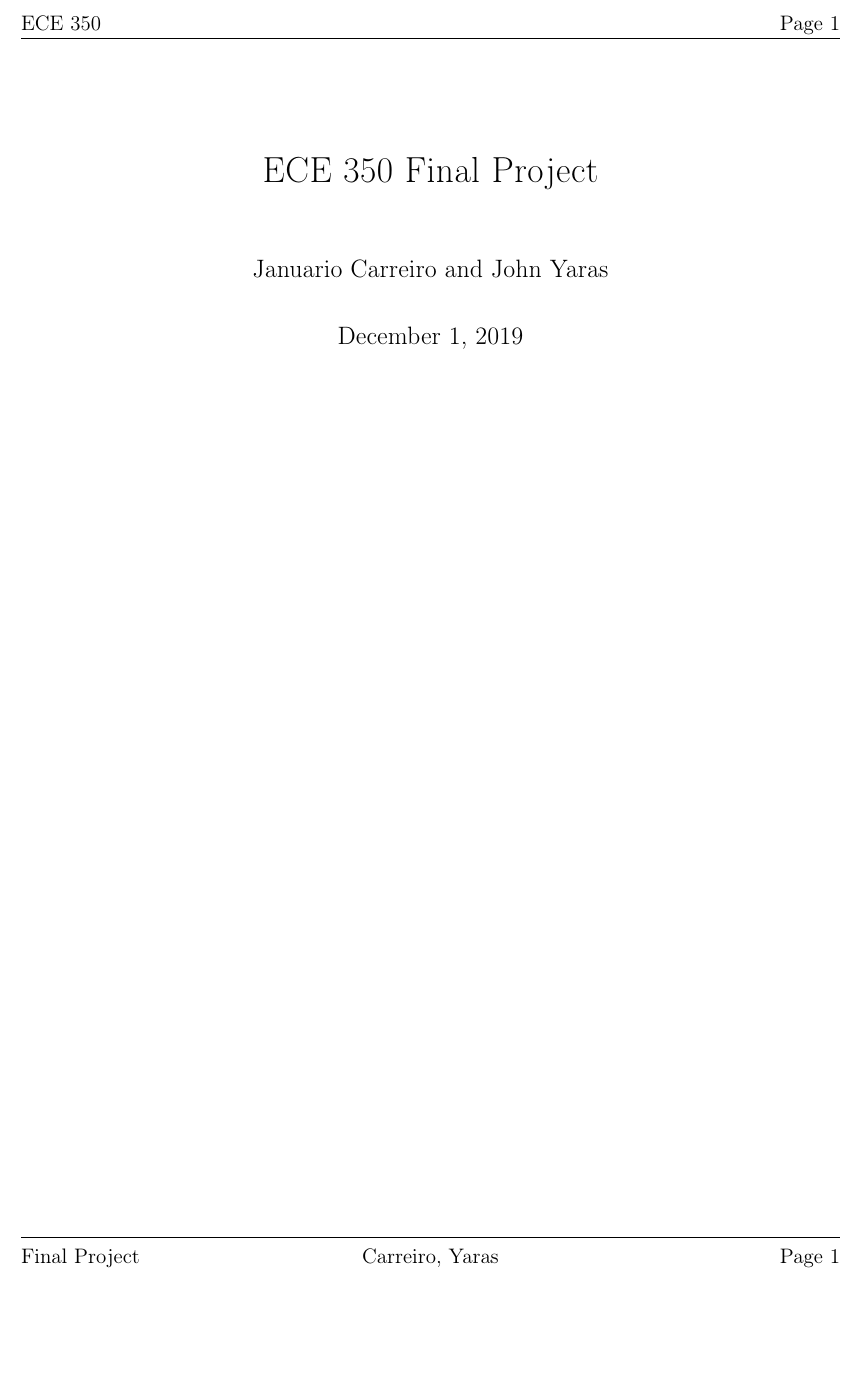
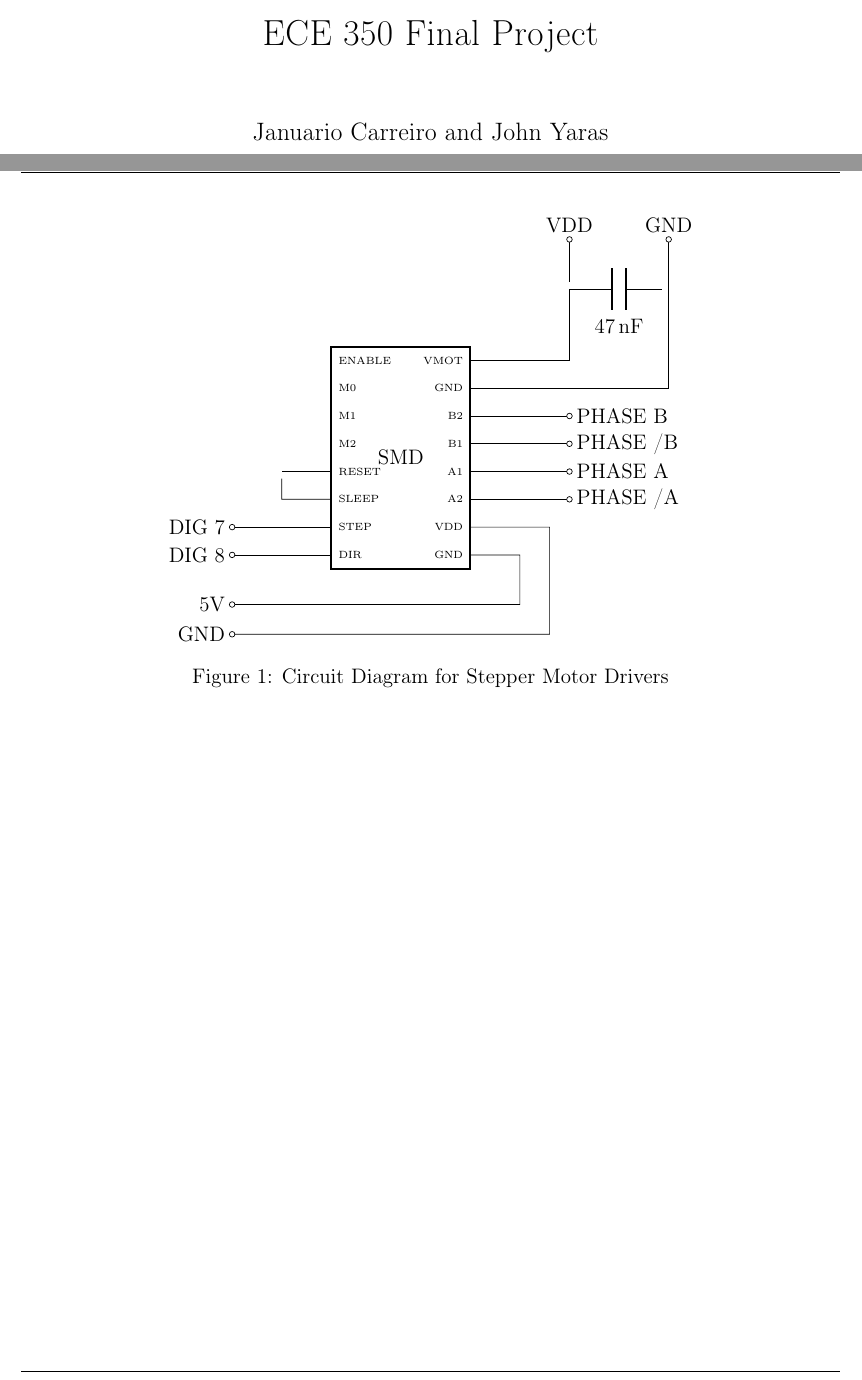
Before and after one commit to cjyaras/plottermachine, a LaTeX document (CarreiroYarasReport.tex): part of the page before the commit and two parts of pages 1 and 2 of 2 after it, the two joined at a grey line, cut so that both start at the same text, the shorter picture padded with empty space. Compiled offline with pdfLaTeX.

Commit message:
Added circuit diagram for stepper motors

```diff
--- a/CarreiroYarasReport.tex
+++ b/CarreiroYarasReport.tex
@@ -66,4 +66,57 @@
 %What improvements you would make / new features you would add if you had more time
 %Pictures of your project
 
+\begin{figure}[ht!]
+\begin{center}
+\begin{circuitikz}
+\ctikzset{multipoles/thickness=3}
+\ctikzset{multipoles/dipchip/width=2}
+\draw (0,0) node[dipchip, num pins=16, hide numbers, no topmark, external pins width=0](C){SMD};
+\node [right, font=\tiny] at (C.bpin 1) {ENABLE};
+\node [right, font=\tiny] at (C.bpin 2) {M0};
+\node [right, font=\tiny] at (C.bpin 3) {M1};
+\node [right, font=\tiny] at (C.bpin 4) {M2};
+\node [right, font=\tiny] at (C.bpin 5) {RESET};
+\node [right, font=\tiny] at (C.bpin 6) {SLEEP};
+\node [right, font=\tiny] at (C.bpin 7) {STEP};
+\node [right, font=\tiny] at (C.bpin 8) {DIR};
+\node [left, font=\tiny] at (C.bpin 16) {VMOT};
+\node [left, font=\tiny] at (C.bpin 15) {GND};
+\node [left, font=\tiny] at (C.bpin 14) {B2};
+\node [left, font=\tiny] at (C.bpin 13) {B1};
+\node [left, font=\tiny] at (C.bpin 12) {A1};
+\node [left, font=\tiny] at (C.bpin 11) {A2};
+\node [left, font=\tiny] at (C.bpin 10) {VDD};
+\node [left, font=\tiny] at (C.bpin 9) {GND};
+\draw (C.bpin 5) 	to[short] ++ (-1,0) node(n1) {};
+\draw (C.bpin 6) 	to[short] ++ (-1,0)
+					to[short] (n1);
+\draw (C.bpin 7) 	to[short, -o] ++ (-2,0) node[anchor=east] {DIG 7}; % UPDATE
+\draw (C.bpin 8) 	to[short, -o] ++ (-2,0) node[anchor=east] {DIG 8}; % UPDATE
+\draw (C.bpin 9) 	to[short] ++ (1,0)
+					to[short] ++ (0,-1) node(n2) {}
+					to[short] (n2 -| n1)
+					to[short, -o] ++(-1,0) node[anchor=east] {5V}; % UPDATE
+\draw (C.bpin 10) 	to[short] ++ (1.6,0) node(n3) {}
+					to[short] (n3 |- n2)
+					to[short] ++(0,-.6) node(n4) {}
+					to[short] (n4 -| n1)
+					to[short, -o] ++(-1,0) node[anchor=east] {GND}; % UPDATE
+\draw (C.bpin 11) 	to[short, -o] ++ (2,0) node[anchor=west] {PHASE /A};
+\draw (C.bpin 12) 	to[short, -o] ++ (2,0) node[anchor=west] {PHASE A};
+\draw (C.bpin 13) 	to[short, -o] ++ (2,0) node[anchor=west] {PHASE /B};
+\draw (C.bpin 14) 	to[short, -o] ++ (2,0) node[anchor=west] {PHASE B};
+\draw (C.bpin 15) 	to[short] ++ (4,0)
+					to[short] ++ (0,2) node(n5) {}
+					to[short, -o] ++ (0,1) node[anchor=south] {GND};
+\draw (C.bpin 16) 	to[short] ++ (2,0) node(n6) {}
+					to[short] (n6 |- n5) node(n7) {}
+					to[C, l_=\SI{47}{\nano\farad}] (n5);
+\draw (n7)			to[short, -o] ++(0,1) node[anchor=south] {VDD};
+\end{circuitikz}
+\end{center}
+\caption{Circuit Diagram for Stepper Motor Drivers}
+\end{figure}
+
+
 \end{document}
```
